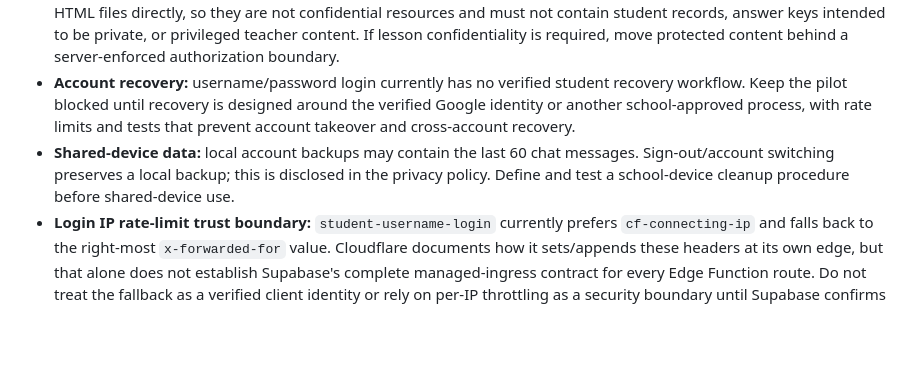
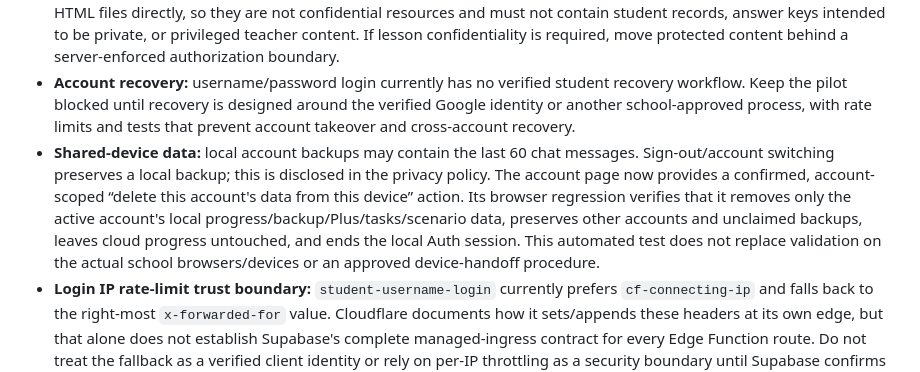
Before and after one commit to mrwael1773/english-hero, a Markdown page: docs/authentication-gateway-deployment.md, the part around the change. GitHub-like rendering; blank space fills up the shorter version.

Commit message:
docs: update shared-device cleanup release gate

```diff
--- a/docs/authentication-gateway-deployment.md
+++ b/docs/authentication-gateway-deployment.md
@@ -165,7 +165,7 @@ The current gateway must remain without a self-service recovery button until a r
 - **Teacher access:** this release has no trusted teacher role, teacher provisioning flow, or teacher-specific RLS policies. Do not give teachers student accounts or infer teacher permissions from a client-editable profile field. Design and independently review server-controlled role assignment, least-privilege teacher queries, audit logging, and cross-class/student isolation before enabling teacher access.
 - **Static lesson files:** the gateway and route guard are browser-side navigation controls. GitHub Pages still serves static HTML files directly, so they are not confidential resources and must not contain student records, answer keys intended to be private, or privileged teacher content. If lesson confidentiality is required, move protected content behind a server-enforced authorization boundary.
 - **Account recovery:** username/password login currently has no verified student recovery workflow. Keep the pilot blocked until recovery is designed around the verified Google identity or another school-approved process, with rate limits and tests that prevent account takeover and cross-account recovery.
-- **Shared-device data:** local account backups may contain the last 60 chat messages. Sign-out/account switching preserves a local backup; this is disclosed in the privacy policy. Define and test a school-device cleanup procedure before shared-device use.
+- **Shared-device data:** local account backups may contain the last 60 chat messages. Sign-out/account switching preserves a local backup; this is disclosed in the privacy policy. The account page now provides a confirmed, account-scoped “delete this account's data from this device” action. Its browser regression verifies that it removes only the active account's local progress/backup/Plus/tasks/scenario data, preserves other accounts and unclaimed backups, leaves cloud progress untouched, and ends the local Auth session. This automated test does not replace validation on the actual school browsers/devices or an approved device-handoff procedure.
 - **Login IP rate-limit trust boundary:** `student-username-login` currently prefers `cf-connecting-ip` and falls back to the right-most `x-forwarded-for` value. Cloudflare documents how it sets/appends these headers at its own edge, but that alone does not establish Supabase's complete managed-ingress contract for every Edge Function route. Do not treat the fallback as a verified client identity or rely on per-IP throttling as a security boundary until Supabase confirms the exact header sanitization/append behavior for this project's hosted function endpoint (including missing/duplicate headers and any alternate route), or a controlled test-project verification establishes it. Keep username and username+IP throttles as independent layers; CORS is not authentication and does not prevent non-browser callers.
 
 ## Current limitation
```
